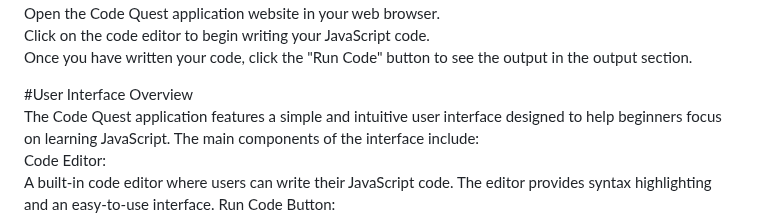
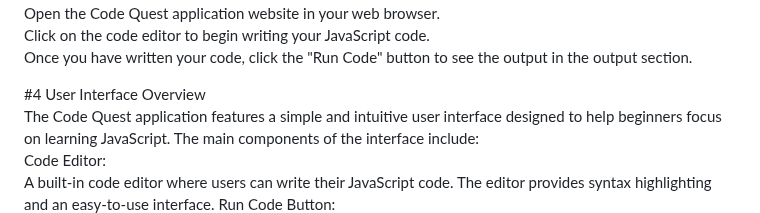
Before and after one commit to EddMarwa/CodeQuest, a Markdown page: README.md, the part around the change. Drawn GitHub-style.

```diff
--- a/README.md
+++ b/README.md
@@ -55,7 +55,7 @@ Open the Code Quest application website in your web browser.<br>
 Click on the code editor to begin writing your JavaScript code.<br>
 Once you have written your code, click the "Run Code" button to see the output in the output section.
 
-#User Interface Overview<br>
+#4 User Interface Overview<br>
 The Code Quest application features a simple and intuitive user interface designed to help beginners focus on learning JavaScript. The main components of the interface include:<br>
 Code Editor:<br>
 A built-in code editor where users can write their JavaScript code.
```
